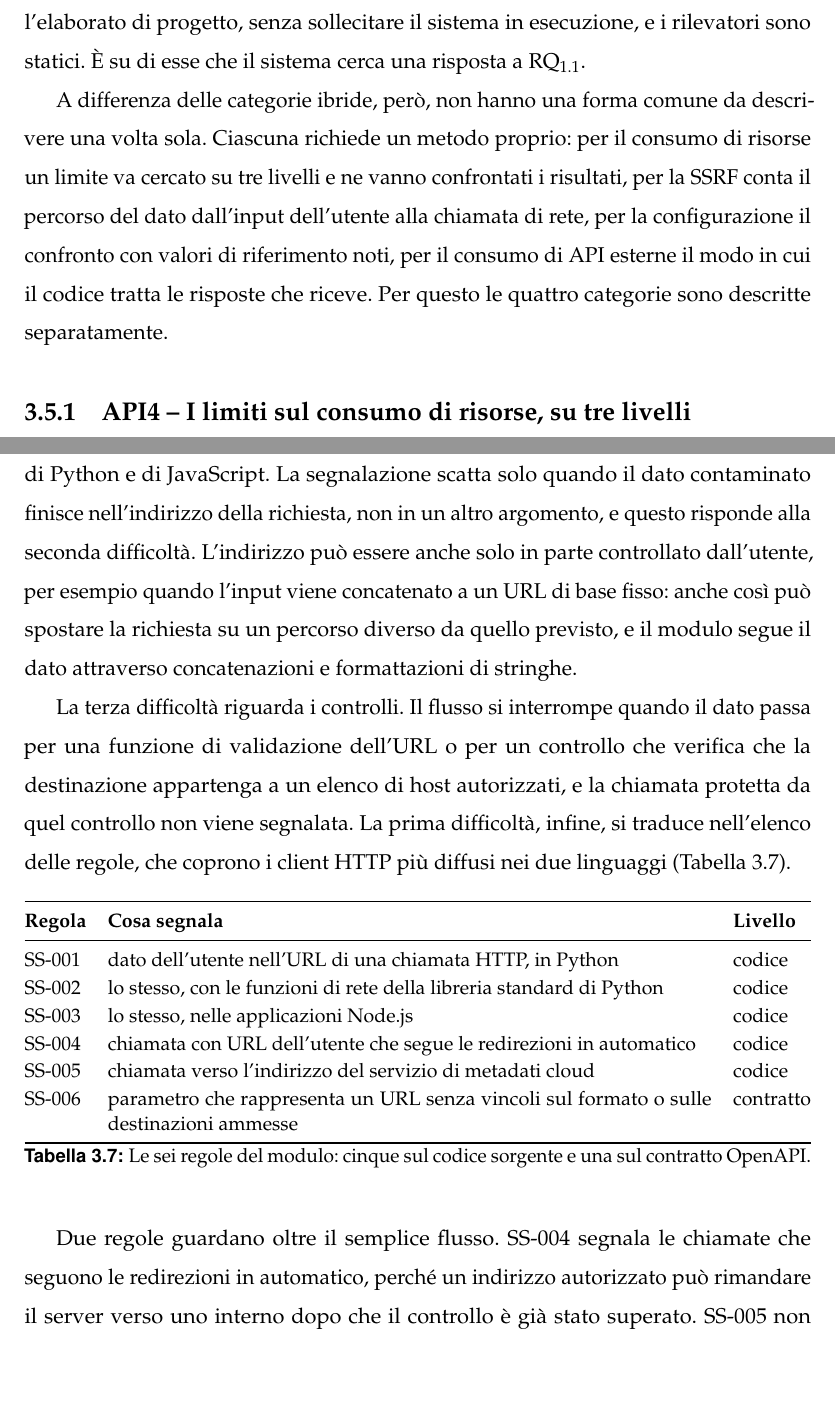
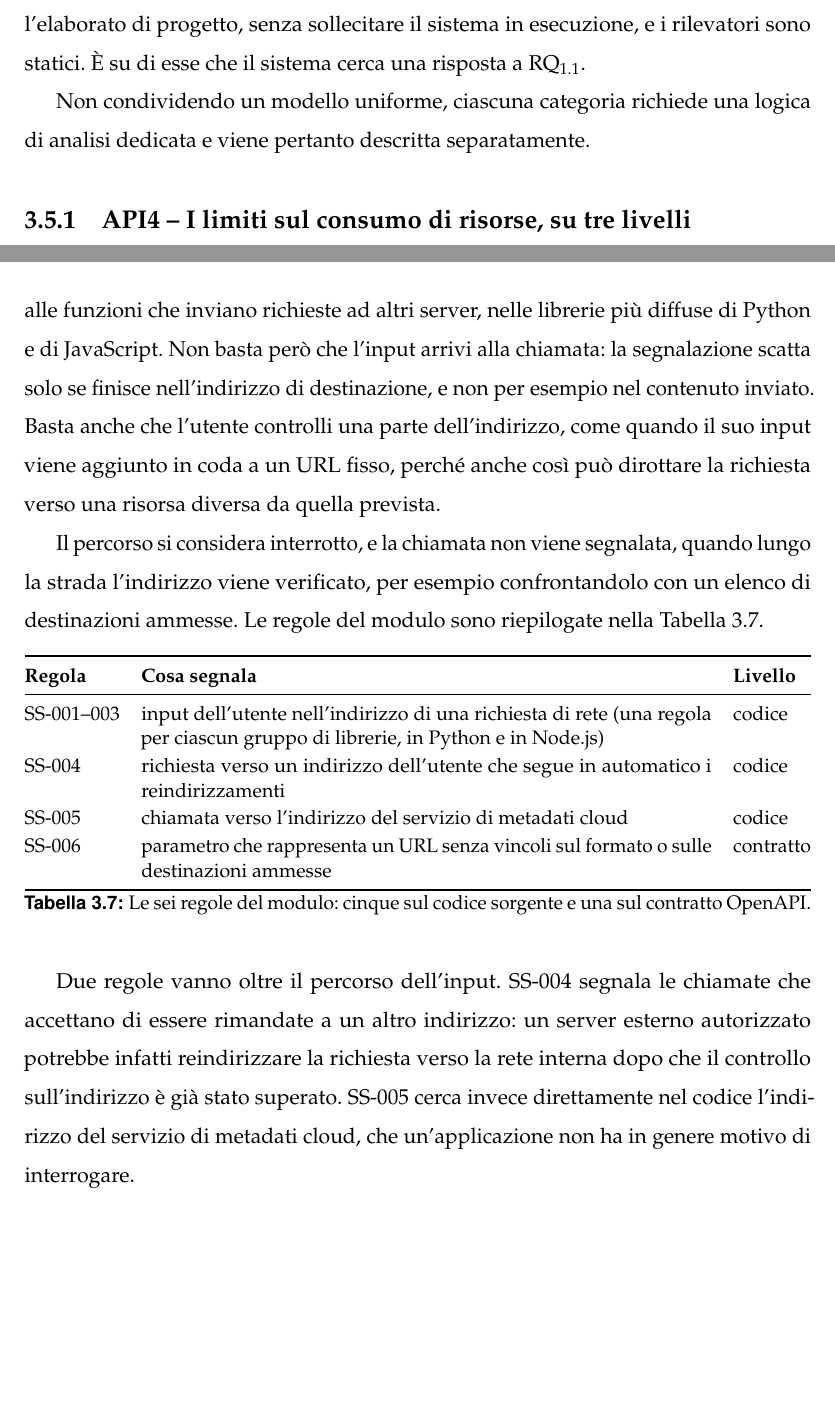
Before and after one commit to MarcoDonatiello04/MarcoDonatiello_Tesi, a LaTeX book (main.tex, which reads capitoli/capitolo3.tex): two parts of pages 73 and 76 of 108 before the commit and two parts of pages 73 and 76 of 107 after it, joined at a grey line, cut so that both start at the same text, the shorter picture padded with empty space. Compiled offline with pdfLaTeX.

Commit message:
Semplifica API7, riformula BF-005 e corregge le tabelle di API8 e API10
- Riscrive in termini meno tecnici la sezione API7 (flusso dei dati,
  controlli sull'indirizzo, redirezioni, contratto, forma cieca)
- Riunisce SS-001--003 in una riga della tabella delle regole SSRF
- Riformula la frase su BF-005 senza nomi di framework
- Corregge la larghezza delle tabelle di API7, API8 e API10
- Aggiorna il PDF compilato

Co-Authored-By: Claude Opus 5.5 <noreply@anthropic.com>

```diff
--- a/capitoli/capitolo3.tex
+++ b/capitoli/capitolo3.tex
@@ -846,13 +845,8 @@ tecniche: la violazione si riconosce leggendo l'elaborato di progetto, senza
 sollecitare il sistema in esecuzione, e i rilevatori sono statici. È su di esse
 che il sistema cerca una risposta a \RQ{1.1}.
 
-A differenza delle categorie ibride, però, non hanno una forma comune da
-descrivere una volta sola. Ciascuna richiede un metodo proprio: per il consumo
-di risorse un limite va cercato su tre livelli e ne vanno confrontati i
-risultati, per la SSRF conta il percorso del dato dall'input dell'utente alla
-chiamata di rete, per la configurazione il confronto con valori di riferimento
-noti, per il consumo di API esterne il modo in cui il codice tratta le risposte
-che riceve. Per questo le quattro categorie sono descritte separatamente.
+Non condividendo un modello uniforme, ciascuna categoria richiede una logica di
+analisi dedicata e viene pertanto descritta separatamente.
 
 \subsection{API4 -- I limiti sul consumo di risorse, su tre livelli}
 \label{sec:rilevamento-resource}
@@ -984,8 +973,0 @@ richiesta, campi di un modulo, intestazioni HTTP e, nelle applicazioni Node.js,
-parametri del percorso. I sink sono le funzioni dei principali client HTTP di
-Python e di JavaScript. La segnalazione scatta solo quando il dato contaminato
-finisce nell'indirizzo della richiesta, non in un altro argomento, e questo
-risponde alla seconda difficoltà. L'indirizzo può essere anche solo in parte
-controllato dall'utente, per esempio quando l'input viene concatenato a un URL
-di base fisso: anche così può spostare la richiesta su un percorso diverso da
-quello previsto, e il modulo segue il dato attraverso concatenazioni e
-formattazioni di stringhe.
@@ -992,23 +978,29 @@ formattazioni di stringhe.
+della richiesta, e arriva alle funzioni che inviano richieste ad altri server,
+nelle librerie più diffuse di Python e di JavaScript. Non basta però che
+l'input arrivi alla chiamata: la segnalazione scatta solo se finisce
+nell'indirizzo di destinazione, e non per esempio nel contenuto inviato. Basta
+anche che l'utente controlli una parte dell'indirizzo, come quando il suo input
+viene aggiunto in coda a un URL fisso, perché anche così può dirottare la
+richiesta verso una risorsa diversa da quella prevista.
 
-La terza difficoltà riguarda i controlli. Il flusso si interrompe quando il
-dato passa per una funzione di validazione dell'URL o per un controllo che
-verifica che la destinazione appartenga a un elenco di host autorizzati, e la
-chiamata protetta da quel controllo non viene segnalata. La prima difficoltà,
-infine, si traduce nell'elenco delle regole, che coprono i client HTTP più
-diffusi nei due linguaggi (Tabella~\ref{tab:regole-ssrf}).
+Il percorso si considera interrotto, e la chiamata non viene segnalata, quando
+lungo la strada l'indirizzo viene verificato, per esempio confrontandolo con un
+elenco di destinazioni ammesse. Le regole del modulo sono riepilogate nella
+Tabella~\ref{tab:regole-ssrf}.
 
 \begin{table}[htbp]
   \centering
   \small
   \linespread{1.0}\selectfont
-  \begin{tabularx}{\linewidth}{@{}lXl@{}}
+  \renewcommand{\arraystretch}{1.15}
+  \begin{tabularx}{\linewidth}{@{}l X l@{}}
     \toprule
     \textbf{Regola} & \textbf{Cosa segnala} & \textbf{Livello} \\
     \midrule
-    SS-001 & dato dell'utente nell'URL di una chiamata HTTP, in Python & codice \\
-    SS-002 & lo stesso, con le funzioni di rete della libreria standard di Python & codice \\
-    SS-003 & lo stesso, nelle applicazioni Node.js & codice \\
-    SS-004 & chiamata con URL dell'utente che segue le redirezioni in automatico & codice \\
+    SS-001--003 & input dell'utente nell'indirizzo di una richiesta di rete (una
+    regola per ciascun gruppo di librerie, in Python e in Node.js) & codice \\
+    SS-004 & richiesta verso un indirizzo dell'utente che segue in automatico i
+    reindirizzamenti & codice \\
     SS-005 & chiamata verso l'indirizzo del servizio di metadati cloud & codice \\
     SS-006 & parametro che rappresenta un URL senza vincoli sul formato o sulle
     destinazioni ammesse & contratto \\
@@ -1019,10 +1011,12 @@ diffusi nei due linguaggi (Tabella~\ref{tab:regole-ssrf}).
   \label{tab:regole-ssrf}
 \end{table}
 
-Due regole guardano oltre il semplice flusso. SS-004 segnala le chiamate che
-seguono le redirezioni in automatico, perché un indirizzo autorizzato può
-rimandare il server verso uno interno dopo che il controllo è già stato
-superato. SS-005 non segue un flusso, ma cerca nel codice gli indirizzi dei
-servizi di metadati dei principali provider cloud.
+Due regole vanno oltre il percorso dell'input. SS-004 segnala le chiamate che
+accettano di essere rimandate a un altro indirizzo: un server esterno
+autorizzato potrebbe infatti reindirizzare la richiesta verso la rete interna
+dopo che il controllo sull'indirizzo è già stato superato. SS-005 cerca invece
+direttamente nel codice l'indirizzo del servizio di metadati cloud, che
+un'applicazione non ha in genere motivo di interrogare.
 
 \paragraph{Il contratto}
+SS-006 lavora sulla specifica OpenAPI. Cerca i campi in cui il client indica
```
Also changed, not shown: main.pdf, capitoli/capitolo3.tex (48 more changed lines).
